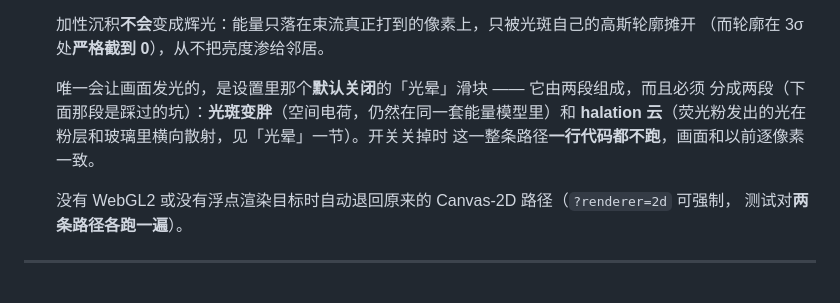
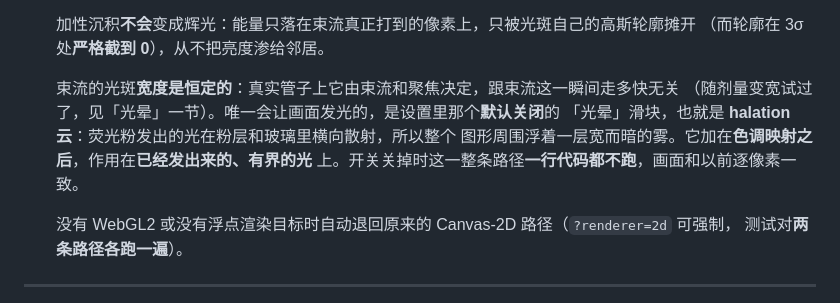
Before and after one commit to CHT-1192/web-oscilloscope-music-player-visualizer, a Markdown page: README.md, the part around the change printed below. Drawn GitHub-style.

```diff
--- a/README.md
+++ b/README.md
@@ -35,10 +35,11 @@
   加性沉积**不会**变成辉光：能量只落在束流真正打到的像素上，只被光斑自己的高斯轮廓摊开
   （而轮廓在 3σ 处**严格截到 0**），从不把亮度渗给邻居。
 
-  唯一会让画面发光的，是设置里那个**默认关闭**的「光晕」滑块 —— 它由两段组成，而且必须
-  分成两段（下面那段是踩过的坑）：**光斑变胖**（空间电荷，仍然在同一套能量模型里）和
-  **halation 云**（荧光粉发出的光在粉层和玻璃里横向散射，见「光晕」一节）。开关关掉时
-  这一整条路径**一行代码都不跑**，画面和以前逐像素一致。
+  束流的光斑**宽度是恒定的**：真实管子上它由束流和聚焦决定，跟束流这一瞬间走多快无关
+  （随剂量变宽试过了，见「光晕」一节）。唯一会让画面发光的，是设置里那个**默认关闭**的
+  「光晕」滑块，也就是 **halation 云**：荧光粉发出的光在粉层和玻璃里横向散射，所以整个
+  图形周围浮着一层宽而暗的雾。它加在**色调映射之后**，作用在**已经发出来的、有界的光**
+  上。开关关掉时这一整条路径**一行代码都不跑**，画面和以前逐像素一致。
 
   没有 WebGL2 或没有浮点渲染目标时自动退回原来的 Canvas-2D 路径（`?renderer=2d` 可强制，
   测试对**两条路径各跑一遍**）。
```
Also changed, not shown: other parts of README.md (+23 -24 lines), docs/ui.png, 4 other files.
